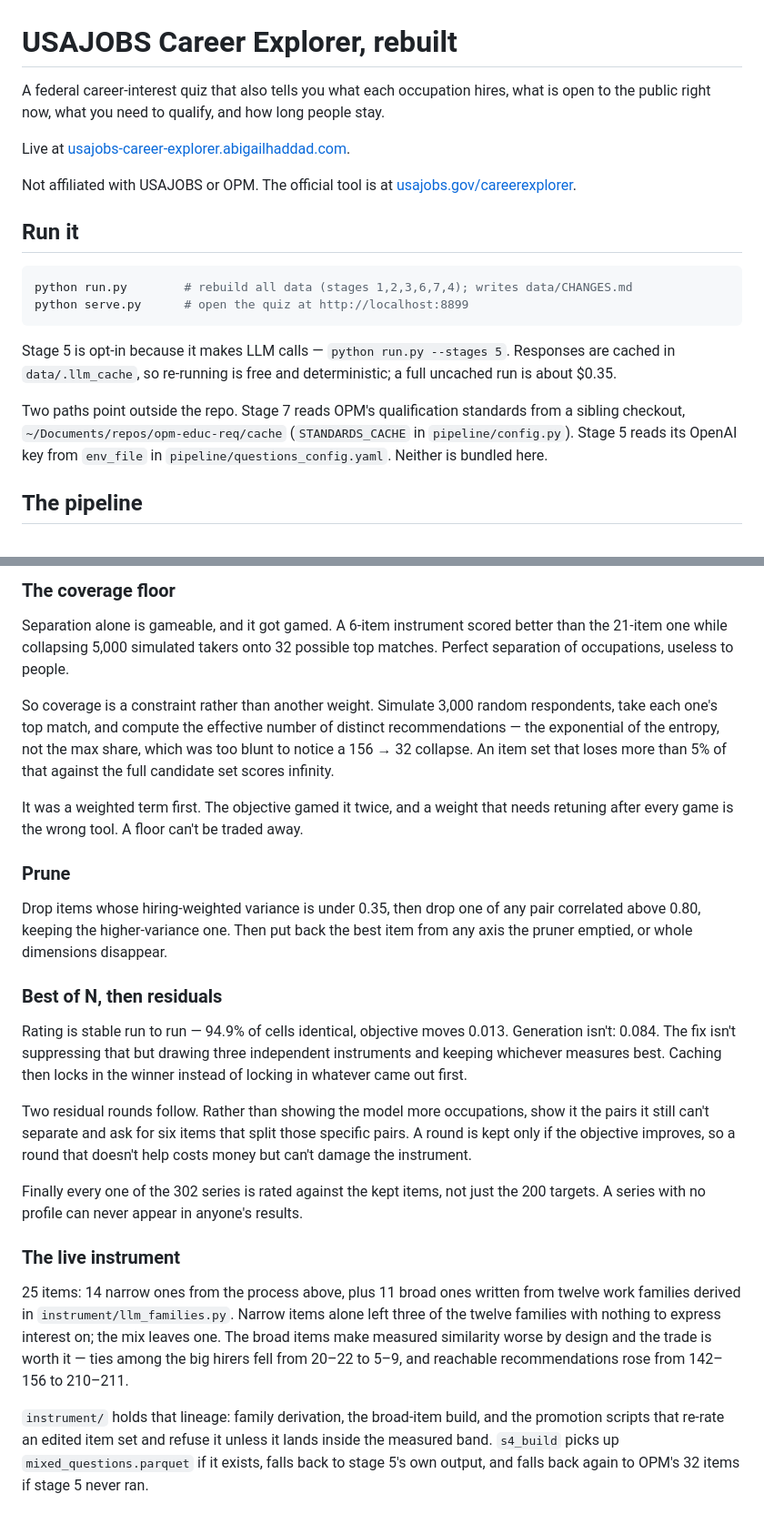
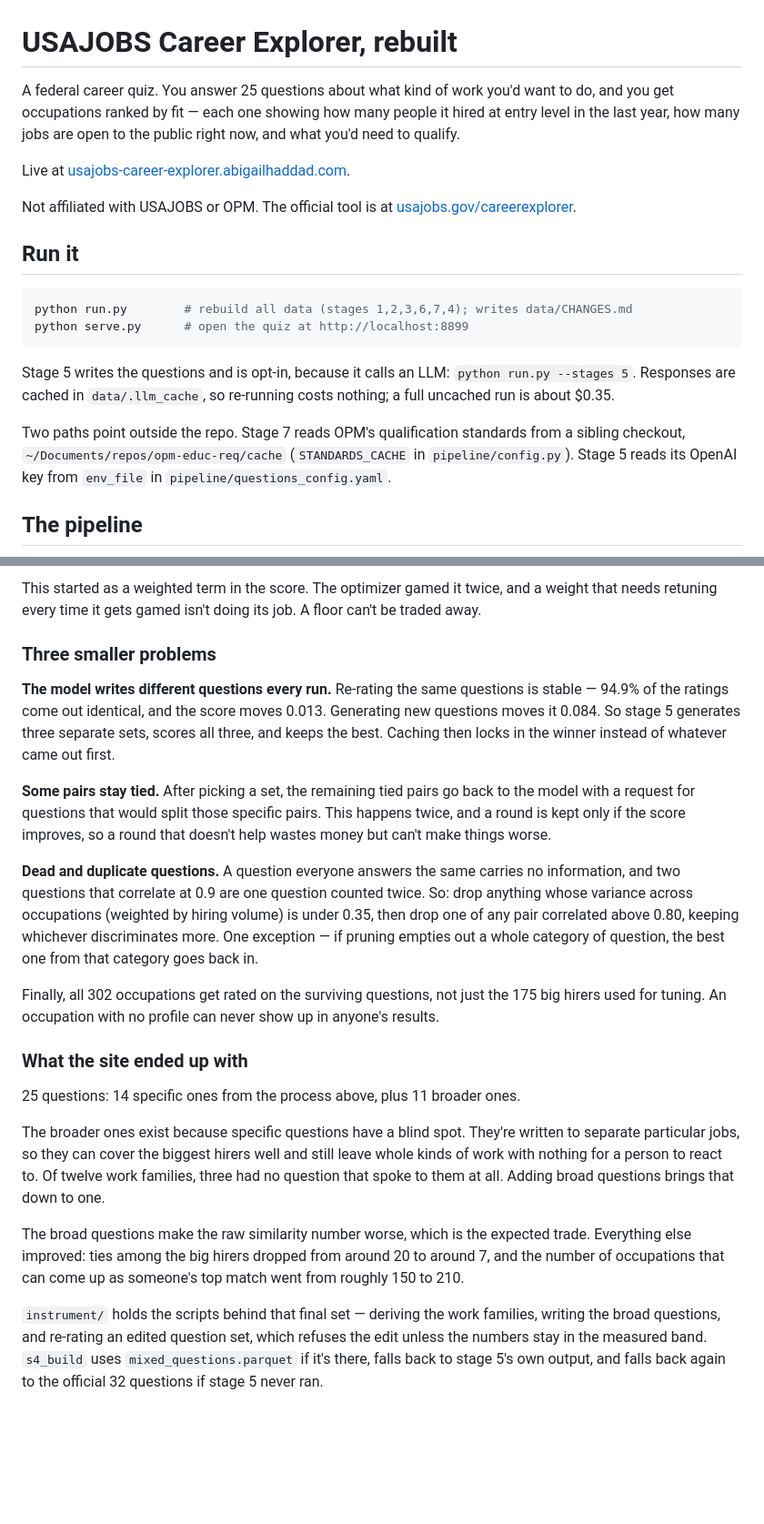
Before and after one commit to abigailhaddad/usajobs-career-explorer, a Markdown page: README.md, 2 parts joined by grey strips. Shown at 91% size. Drawn GitHub-style; blank space fills up the shorter version.

````diff
--- a/README.md
+++ b/README.md
@@ -1,8 +1,9 @@
 # USAJOBS Career Explorer, rebuilt
 
-A federal career-interest quiz that also tells you what each occupation hires,
-what is open to the public right now, what you need to qualify, and how long
-people stay.
+A federal career quiz. You answer 25 questions about what kind of work you'd
+want to do, and you get occupations ranked by fit — each one showing how many
+people it hired at entry level in the last year, how many jobs are open to the
+public right now, and what you'd need to qualify.
 
 Live at [usajobs-career-explorer.abigailhaddad.com](https://usajobs-career-explorer.abigailhaddad.com).
 
@@ -16,14 +17,14 @@ python run.py        # rebuild all data (stages 1,2,3,6,7,4); writes data/CHANGE
 python serve.py      # open the quiz at http://localhost:8899
 ```
 
-Stage 5 is opt-in because it makes LLM calls — `python run.py --stages 5`.
-Responses are cached in `data/.llm_cache`, so re-running is free and
-deterministic; a full uncached run is about $0.35.
+Stage 5 writes the questions and is opt-in, because it calls an LLM:
+`python run.py --stages 5`. Responses are cached in `data/.llm_cache`, so
+re-running costs nothing; a full uncached run is about $0.35.
 
 Two paths point outside the repo. Stage 7 reads OPM's qualification standards
 from a sibling checkout, `~/Documents/repos/opm-educ-req/cache`
 (`STANDARDS_CACHE` in `pipeline/config.py`). Stage 5 reads its OpenAI key from
-`env_file` in `pipeline/questions_config.yaml`. Neither is bundled here.
+`env_file` in `pipeline/questions_config.yaml`.
 
 ## The pipeline
 
@@ -146,52 +153,49 @@ threshold reported zero problems and missed all four.
 
-### The coverage floor
+This started as a weighted term in the score. The optimizer gamed it twice, and
+a weight that needs retuning every time it gets gamed isn't doing its job. A
+floor can't be traded away.
 
-Separation alone is gameable, and it got gamed. A 6-item instrument scored
-better than the 21-item one while collapsing 5,000 simulated takers onto 32
-possible top matches. Perfect separation of occupations, useless to people.
+### Three smaller problems
 
-So coverage is a constraint rather than another weight. Simulate 3,000 random
-respondents, take each one's top match, and compute the effective number of
-distinct recommendations — the exponential of the entropy, not the max share,
-which was too blunt to notice a 156 → 32 collapse. An item set that loses more
-than 5% of that against the full candidate set scores infinity.
+**The model writes different questions every run.** Re-rating the same questions
+is stable — 94.9% of the ratings come out identical, and the score moves 0.013.
+Generating new questions moves it 0.084. So stage 5 generates three separate
+sets, scores all three, and keeps the best. Caching then locks in the winner
+instead of whatever came out first.
 
-It was a weighted term first. The objective gamed it twice, and a weight that
-needs retuning after every game is the wrong tool. A floor can't be traded
-away.
+**Some pairs stay tied.** After picking a set, the remaining tied pairs go back
+to the model with a request for questions that would split those specific pairs.
+This happens twice, and a round is kept only if the score improves, so a round
+that doesn't help wastes money but can't make things worse.
 
-### Prune
+**Dead and duplicate questions.** A question everyone answers the same carries no
+information, and two questions that correlate at 0.9 are one question counted
+twice. So: drop anything whose variance across occupations (weighted by hiring
+volume) is under 0.35, then drop one of any pair correlated above 0.80, keeping
+whichever discriminates more. One exception — if pruning empties out a whole
+category of question, the best one from that category goes back in.
 
-Drop items whose hiring-weighted variance is under 0.35, then drop one of any
-pair correlated above 0.80, keeping the higher-variance one. Then put back the
-best item from any axis the pruner emptied, or whole dimensions disappear.
+Finally, all 302 occupations get rated on the surviving questions, not just the
+175 big hirers used for tuning. An occupation with no profile can never show up
+in anyone's results.
 
-### Best of N, then residuals
+### What the site ended up with
 
-Rating is stable run to run — 94.9% of cells identical, objective moves 0.013.
-Generation isn't: 0.084. The fix isn't suppressing that but drawing three
-independent instruments and keeping whichever measures best. Caching then locks
-in the winner instead of locking in whatever came out first.
+25 questions: 14 specific ones from the process above, plus 11 broader ones.
 
-Two residual rounds follow. Rather than showing the model more occupations, show
-it the pairs it still can't separate and ask for six items that split those
-specific pairs. A round is kept only if the objective improves, so a round that
-doesn't help costs money but can't damage the instrument.
+The broader ones exist because specific questions have a blind spot. They're
+written to separate particular jobs, so they can cover the biggest hirers well
+and still leave whole kinds of work with nothing for a person to react to. Of
+twelve work families, three had no question that spoke to them at all. Adding
+broad questions brings that down to one.
 
-Finally every one of the 302 series is rated against the kept items, not just
-the 200 targets. A series with no profile can never appear in anyone's results.
+The broad questions make the raw similarity number worse, which is the expected
+trade. Everything else improved: ties among the big hirers dropped from around
+20 to around 7, and the number of occupations that can come up as someone's top
+match went from roughly 150 to 210.
 
-### The live instrument
-
-25 items: 14 narrow ones from the process above, plus 11 broad ones written
-from twelve work families derived in `instrument/llm_families.py`. Narrow items
-alone left three of the twelve families with nothing to express interest on;
-the mix leaves one. The broad items make measured similarity worse by design and the
-trade is worth it — ties among the big hirers fell from 20–22 to 5–9, and
-reachable recommendations rose from 142–156 to 210–211.
-
-`instrument/` holds that lineage: family derivation, the broad-item build, and
-the promotion scripts that re-rate an edited item set and refuse it unless it
-lands inside the measured band. `s4_build` picks up `mixed_questions.parquet`
-if it exists, falls back to stage 5's own output, and falls back again to OPM's
-32 items if stage 5 never ran.
+`instrument/` holds the scripts behind that final set — deriving the work
+families, writing the broad questions, and re-rating an edited question set,
+which refuses the edit unless the numbers stay in the measured band. `s4_build`
+uses `mixed_questions.parquet` if it's there, falls back to stage 5's own
+output, and falls back again to the official 32 questions if stage 5 never ran.
````
Also changed, not shown: other parts of README.md (+88 -82 lines).
